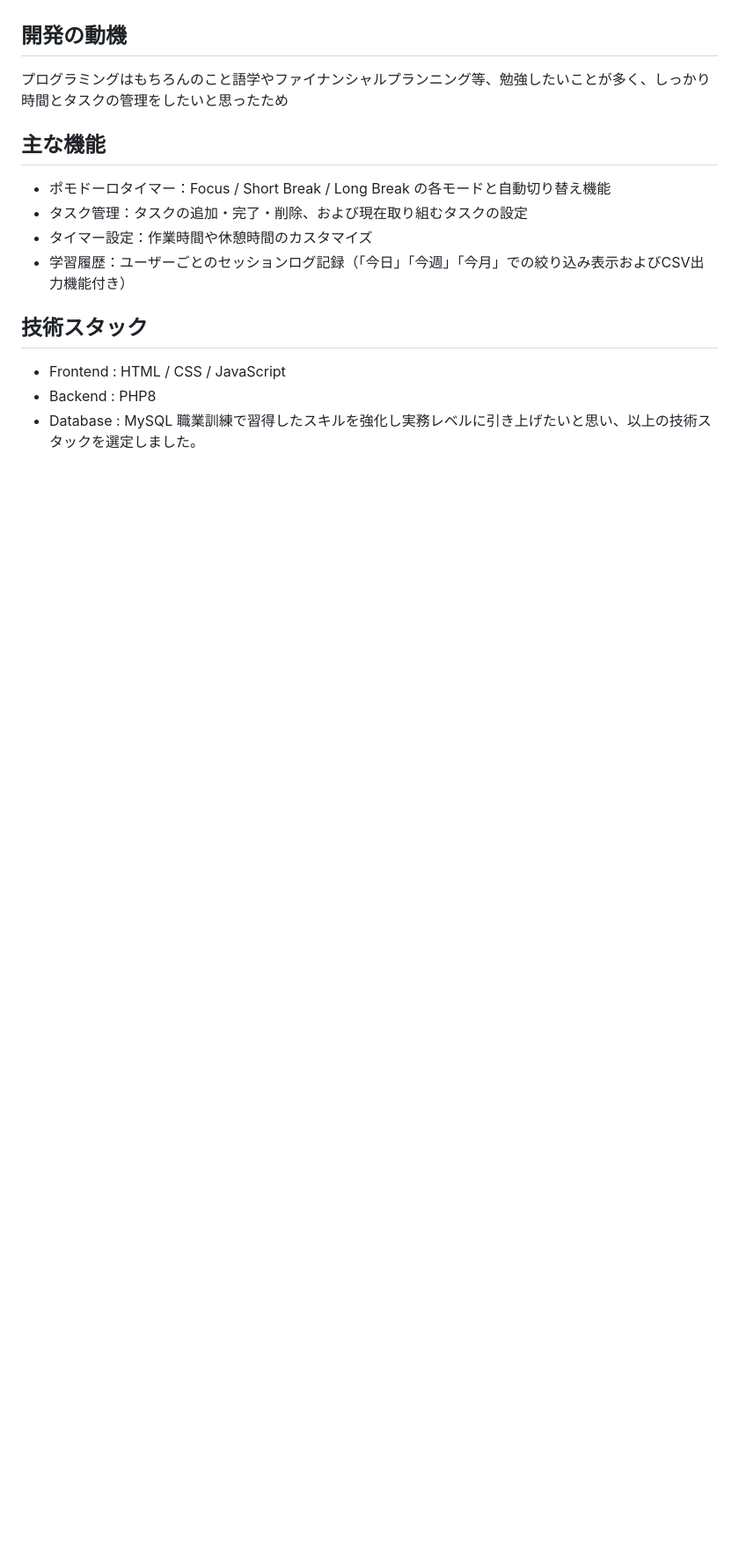
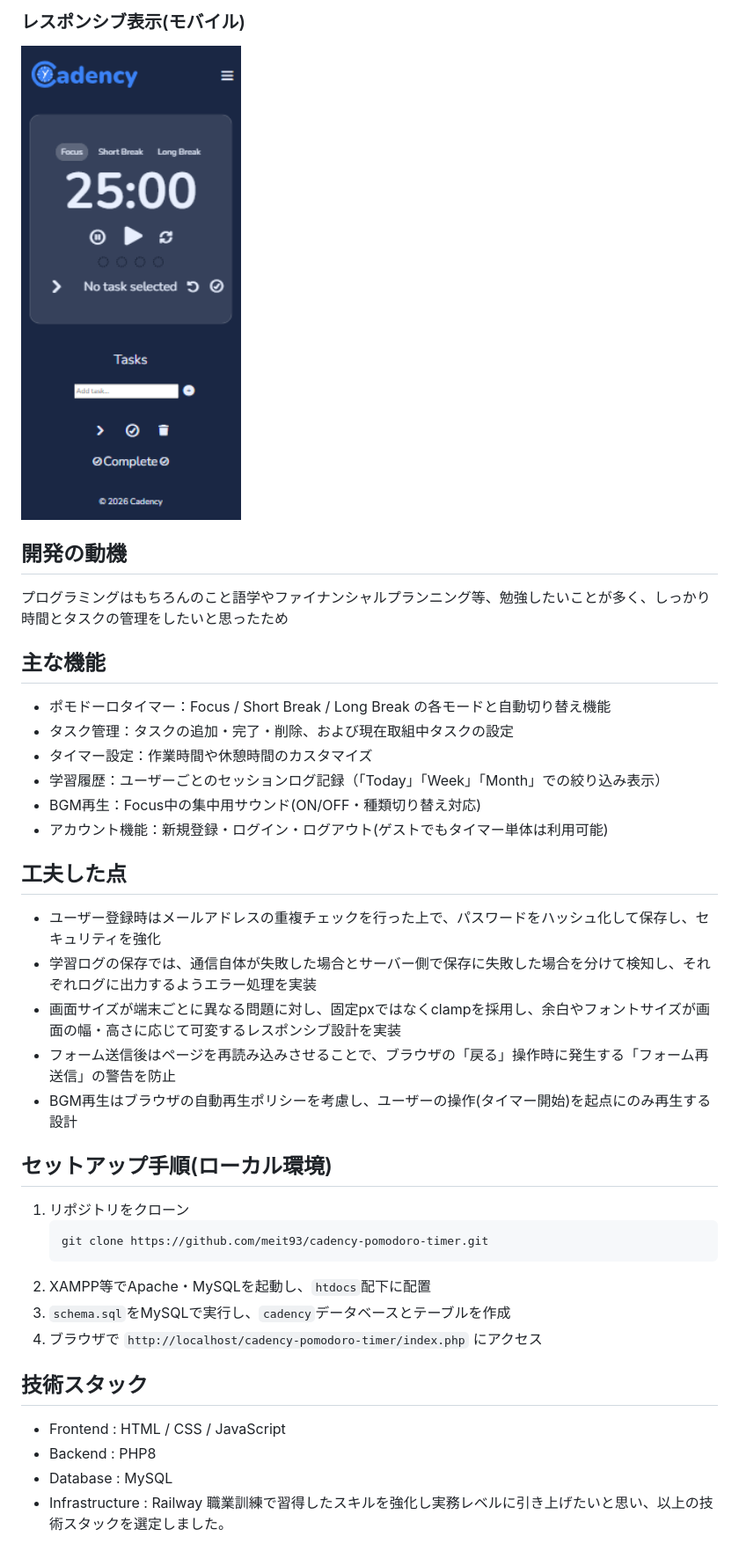
Before and after one commit to meit93/cadency-pomodoro-timer, a Markdown page: README.md, the part around one of its changes. Shown at 88% size. GitHub-like rendering; pictures changed too: images/screenshots/responsive.png (added); blank space fills up the shorter version.

Commit message:
[DOCS] READMEにスクリーンショット・セットアップ手順・工夫した点を追加 [FIX] auth-containerの表示サイズを画面サイズに応じて可変にする調整
- README: スクリーンショット、セットアップ手順、工夫した点、今後の展望を追加。
- auth.css: ログイン/新規登録画面のボックスと画面サイズのバランスを調整。

````diff
--- a/README.md
+++ b/README.md
@@ -7,15 +22,36 @@
+### レスポンシブ表示(モバイル)
+<img src="images/screenshots/responsive.png" width="250">
 
 ## 開発の動機
 プログラミングはもちろんのこと語学やファイナンシャルプランニング等、勉強したいことが多く、しっかり時間とタスクの管理をしたいと思ったため
 
 ## 主な機能
 - ポモドーロタイマー：Focus / Short Break / Long Break の各モードと自動切り替え機能
-- タスク管理：タスクの追加・完了・削除、および現在取り組むタスクの設定
+- タスク管理：タスクの追加・完了・削除、および現在取組中タスクの設定
 - タイマー設定：作業時間や休憩時間のカスタマイズ
-- 学習履歴：ユーザーごとのセッションログ記録（「今日」「今週」「今月」での絞り込み表示およびCSV出力機能付き）
+- 学習履歴：ユーザーごとのセッションログ記録（「Today」「Week」「Month」での絞り込み表示）
+- BGM再生：Focus中の集中用サウンド(ON/OFF・種類切り替え対応)
+- アカウント機能：新規登録・ログイン・ログアウト(ゲストでもタイマー単体は利用可能)
+
+## 工夫した点
+- ユーザー登録時はメールアドレスの重複チェックを行った上で、パスワードをハッシュ化して保存し、セキュリティを強化
+- 学習ログの保存では、通信自体が失敗した場合とサーバー側で保存に失敗した場合を分けて検知し、それぞれログに出力するようエラー処理を実装
+- 画面サイズが端末ごとに異なる問題に対し、固定pxではなくclampを採用し、余白やフォントサイズが画面の幅・高さに応じて可変するレスポンシブ設計を実装
+- フォーム送信後はページを再読み込みさせることで、ブラウザの「戻る」操作時に発生する「フォーム再送信」の警告を防止
+- BGM再生はブラウザの自動再生ポリシーを考慮し、ユーザーの操作(タイマー開始)を起点にのみ再生する設計
+
+## セットアップ手順(ローカル環境)
+1. リポジトリをクローン
+   ```
+   git clone https://github.com/meit93/cadency-pomodoro-timer.git
+   ```
+2. XAMPP等でApache・MySQLを起動し、`htdocs`配下に配置
+3. `schema.sql`をMySQLで実行し、`cadency`データベースとテーブルを作成
+4. ブラウザで `http://localhost/cadency-pomodoro-timer/index.php` にアクセス
 
 ## 技術スタック
 - Frontend : HTML / CSS / JavaScript
 - Backend : PHP8
 - Database : MySQL
+- Infrastructure : Railway
 職業訓練で習得したスキルを強化し実務レベルに引き上げたいと思い、以上の技術スタックを選定しました。
````
Also changed, not shown: other parts of README.md (+20 -1 lines), images/screenshots/history.png (added), images/screenshots/login.png (added), images/screenshots/settings-modal.png (added), images/screenshots/timer.png (added), 2 other files.
